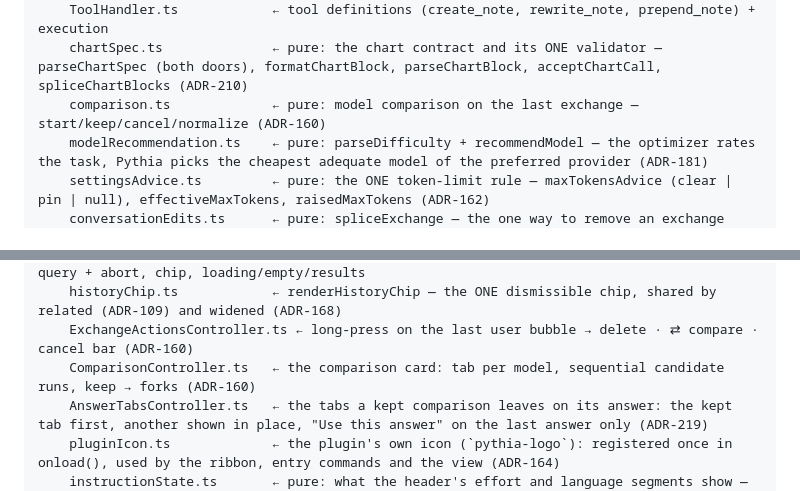
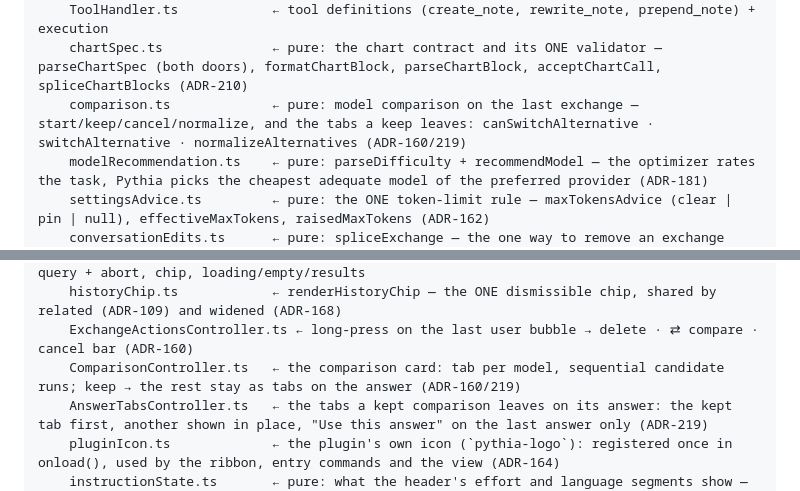
Before and after one commit to smsag/pythia, a Markdown page: CLAUDE.md, 2 parts joined by grey strips. Drawn GitHub-style.

Commit message:
Update the CLAUDE.md file map for ADR-219
ComparisonController no longer forks on keep, and comparison.ts now also
owns the answer-tab rules (canSwitchAlternative, switchAlternative,
normalizeAlternatives).

Co-Authored-By: Claude Opus 5.5 <noreply@anthropic.com>
Claude-Session: https://claude.ai/code/session_01GKMVW6gK9s1LNUcvXDkLiT

```diff
--- a/CLAUDE.md
+++ b/CLAUDE.md
@@ -37,7 +37,7 @@ See `agents.md` for agent workflow conventions (commit style, task decomposition
     deepLink.ts               ← pure: handleDeepLink — the obsidian://pythia grammar, its messages, and the catch that stops an error being swallowed by the platform (ADR-205)
     ToolHandler.ts            ← tool definitions (create_note, rewrite_note, prepend_note) + execution
     chartSpec.ts              ← pure: the chart contract and its ONE validator — parseChartSpec (both doors), formatChartBlock, parseChartBlock, acceptChartCall, spliceChartBlocks (ADR-210)
-    comparison.ts             ← pure: model comparison on the last exchange — start/keep/cancel/normalize (ADR-160)
+    comparison.ts             ← pure: model comparison on the last exchange — start/keep/cancel/normalize, and the tabs a keep leaves: canSwitchAlternative · switchAlternative · normalizeAlternatives (ADR-160/219)
     modelRecommendation.ts    ← pure: parseDifficulty + recommendModel — the optimizer rates the task, Pythia picks the cheapest adequate model of the preferred provider (ADR-181)
     settingsAdvice.ts         ← pure: the ONE token-limit rule — maxTokensAdvice (clear | pin | null), effectiveMaxTokens, raisedMaxTokens (ADR-162)
     conversationEdits.ts      ← pure: spliceExchange — the one way to remove an exchange (delete bar, retry) (ADR-162)
@@ -118,7 +118,7 @@ See `agents.md` for agent workflow conventions (commit style, task decomposition
     RelatedMode.ts            ← the ADR-109 related-conversations mode: source, in-flight query + abort, chip, loading/empty/results
     historyChip.ts            ← renderHistoryChip — the ONE dismissible chip, shared by related (ADR-109) and widened (ADR-168)
     ExchangeActionsController.ts ← long-press on the last user bubble → delete · ⇄ compare · cancel bar (ADR-160)
-    ComparisonController.ts   ← the comparison card: tab per model, sequential candidate runs, keep → forks (ADR-160)
+    ComparisonController.ts   ← the comparison card: tab per model, sequential candidate runs; keep → the rest stay as tabs on the answer (ADR-160/219)
     AnswerTabsController.ts   ← the tabs a kept comparison leaves on its answer: the kept tab first, another shown in place, "Use this answer" on the last answer only (ADR-219)
     pluginIcon.ts             ← the plugin's own icon (`pythia-logo`): registered once in onload(), used by the ribbon, entry commands and the view (ADR-164)
     instructionState.ts       ← pure: what the header's effort and language segments show — resolved value, pinned vs inherited, supported (ADR-165)
```
